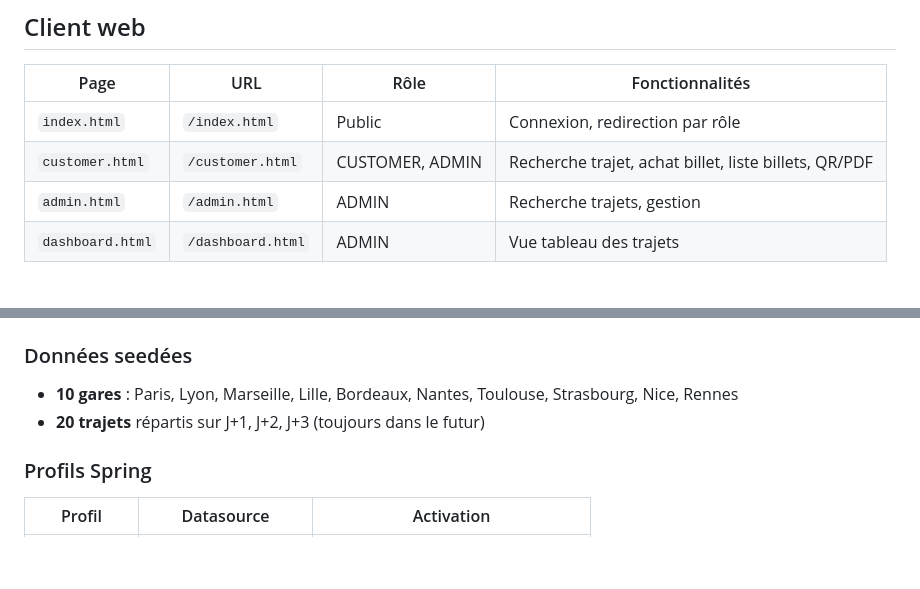
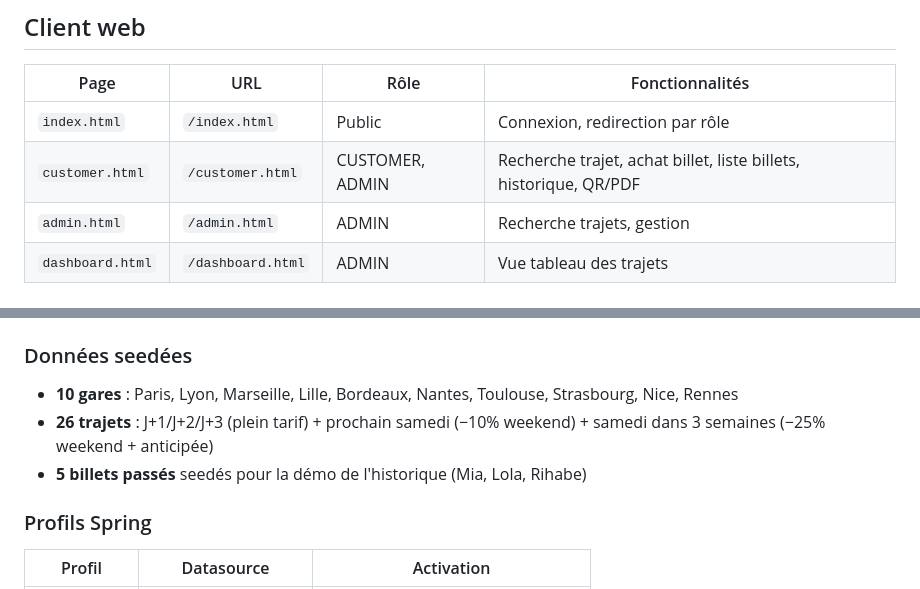
Before and after one commit to rihabatimounaim-art/ticketeer-system, a Markdown page: README.md, 2 parts joined by grey strips. Rendered like a GitHub page; blank space fills up the shorter version.

```diff
--- a/README.md
+++ b/README.md
@@ -258,7 +258,7 @@ docker compose down -v
 | Page | URL | Rôle | Fonctionnalités |
 |------|-----|------|-----------------|
 | `index.html` | `/index.html` | Public | Connexion, redirection par rôle |
-| `customer.html` | `/customer.html` | CUSTOMER, ADMIN | Recherche trajet, achat billet, liste billets, QR/PDF |
+| `customer.html` | `/customer.html` | CUSTOMER, ADMIN | Recherche trajet, achat billet, liste billets, historique, QR/PDF |
 | `admin.html` | `/admin.html` | ADMIN | Recherche trajets, gestion |
 | `dashboard.html` | `/dashboard.html` | ADMIN | Vue tableau des trajets |
 
@@ -374,7 +375,8 @@ validation_records  → id, ticket_id, agent_id, validated_at, result
 ### Données seedées
 
 - **10 gares** : Paris, Lyon, Marseille, Lille, Bordeaux, Nantes, Toulouse, Strasbourg, Nice, Rennes
-- **20 trajets** répartis sur J+1, J+2, J+3 (toujours dans le futur)
+- **26 trajets** : J+1/J+2/J+3 (plein tarif) + prochain samedi (−10% weekend) + samedi dans 3 semaines (−25% weekend + anticipée)
+- **5 billets passés** seedés pour la démo de l'historique (Mia, Lola, Rihabe)
 
 ### Profils Spring
 
```
Also changed, not shown: other parts of README.md (+13 -9 lines).
